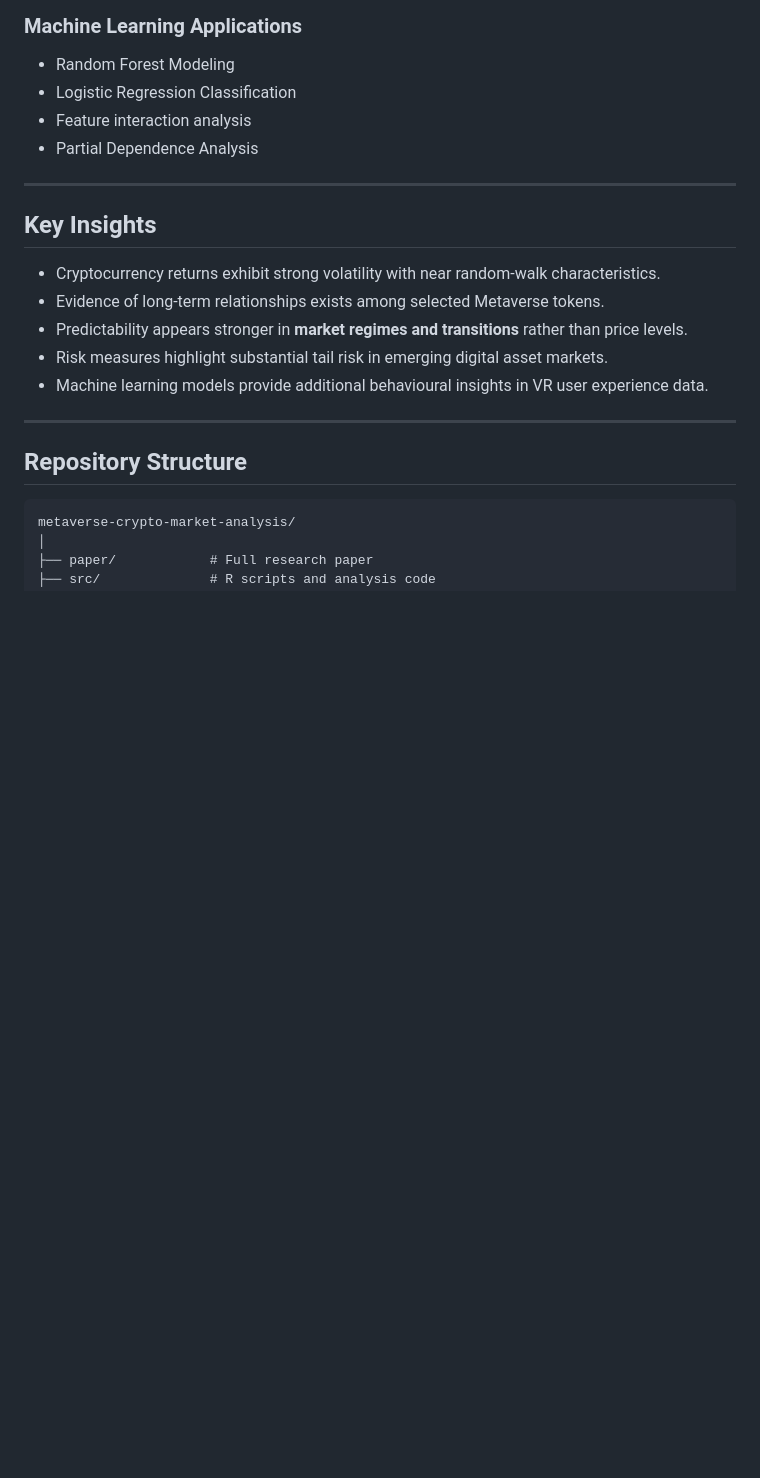
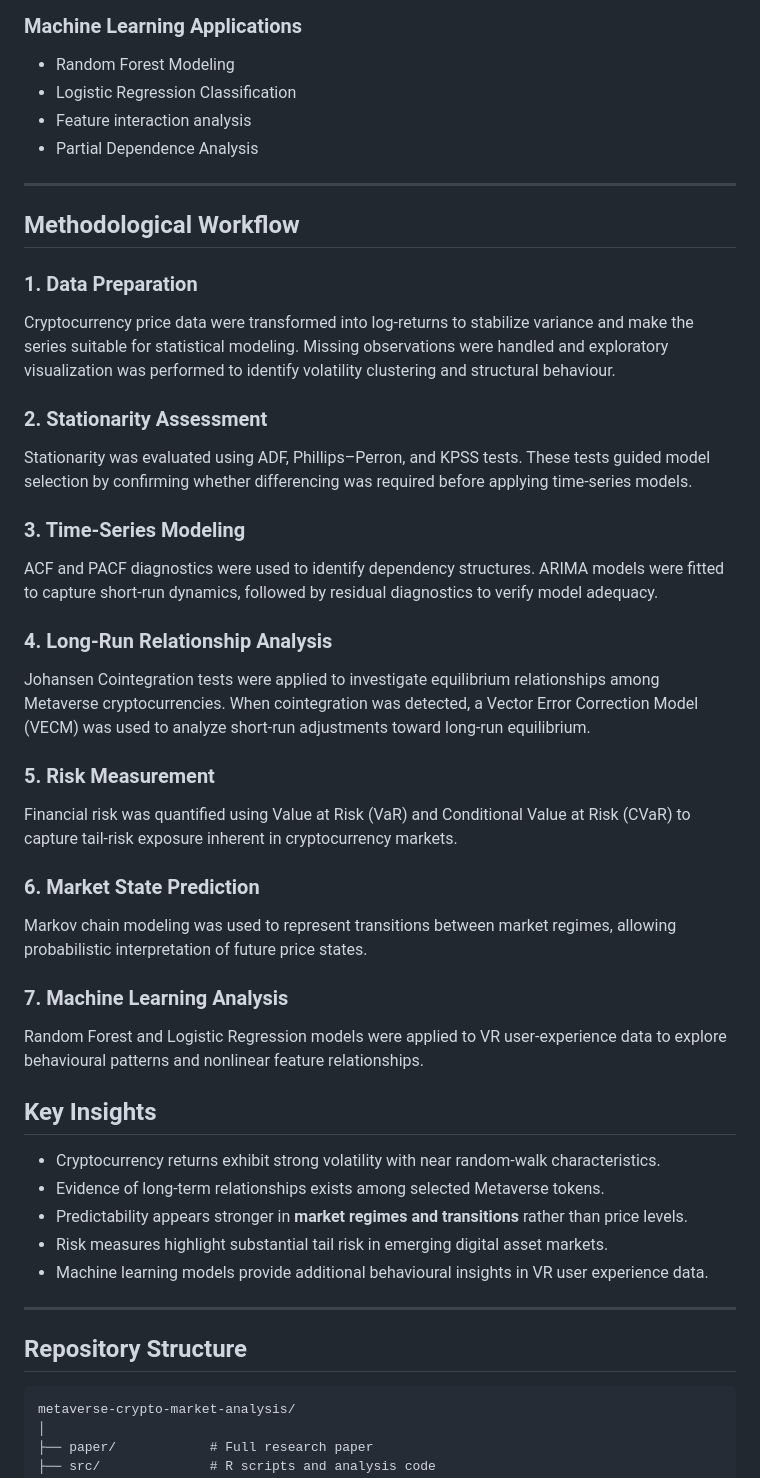
Before and after one commit to Ayansheikh034/-A-Statistical-Study-on-Cryptocurrencies-and-Virtual-Reality, a Markdown page: README.md, the part around the change. GitHub-like rendering; blank space fills up the shorter version.

```diff
--- a/README.md
+++ b/README.md
@@ -69,6 +69,36 @@ The research integrates **time-series econometrics, statistical learning, and AI
 * Partial Dependence Analysis
 
 ---
+## Methodological Workflow
+
+### 1. Data Preparation
+
+Cryptocurrency price data were transformed into log-returns to stabilize variance and make the series suitable for statistical modeling. Missing observations were handled and exploratory visualization was performed to identify volatility clustering and structural behaviour.
+
+### 2. Stationarity Assessment
+
+Stationarity was evaluated using ADF, Phillips–Perron, and KPSS tests. These tests guided model selection by confirming whether differencing was required before applying time-series models.
+
+### 3. Time-Series Modeling
+
+ACF and PACF diagnostics were used to identify dependency structures. ARIMA models were fitted to capture short-run dynamics, followed by residual diagnostics to verify model adequacy.
+
+### 4. Long-Run Relationship Analysis
+
+Johansen Cointegration tests were applied to investigate equilibrium relationships among Metaverse cryptocurrencies. When cointegration was detected, a Vector Error Correction Model (VECM) was used to analyze short-run adjustments toward long-run equilibrium.
+
+### 5. Risk Measurement
+
+Financial risk was quantified using Value at Risk (VaR) and Conditional Value at Risk (CVaR) to capture tail-risk exposure inherent in cryptocurrency markets.
+
+### 6. Market State Prediction
+
+Markov chain modeling was used to represent transitions between market regimes, allowing probabilistic interpretation of future price states.
+
+### 7. Machine Learning Analysis
+
+Random Forest and Logistic Regression models were applied to VR user-experience data to explore behavioural patterns and nonlinear feature relationships.
+
 
 ## Key Insights
 
```
